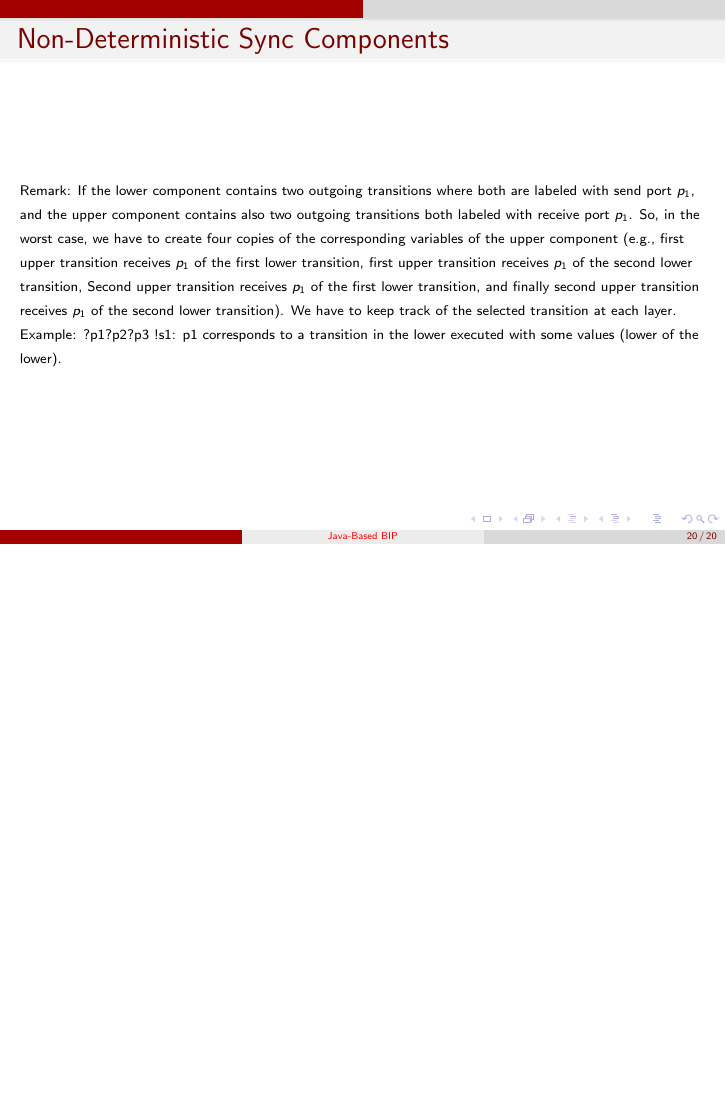
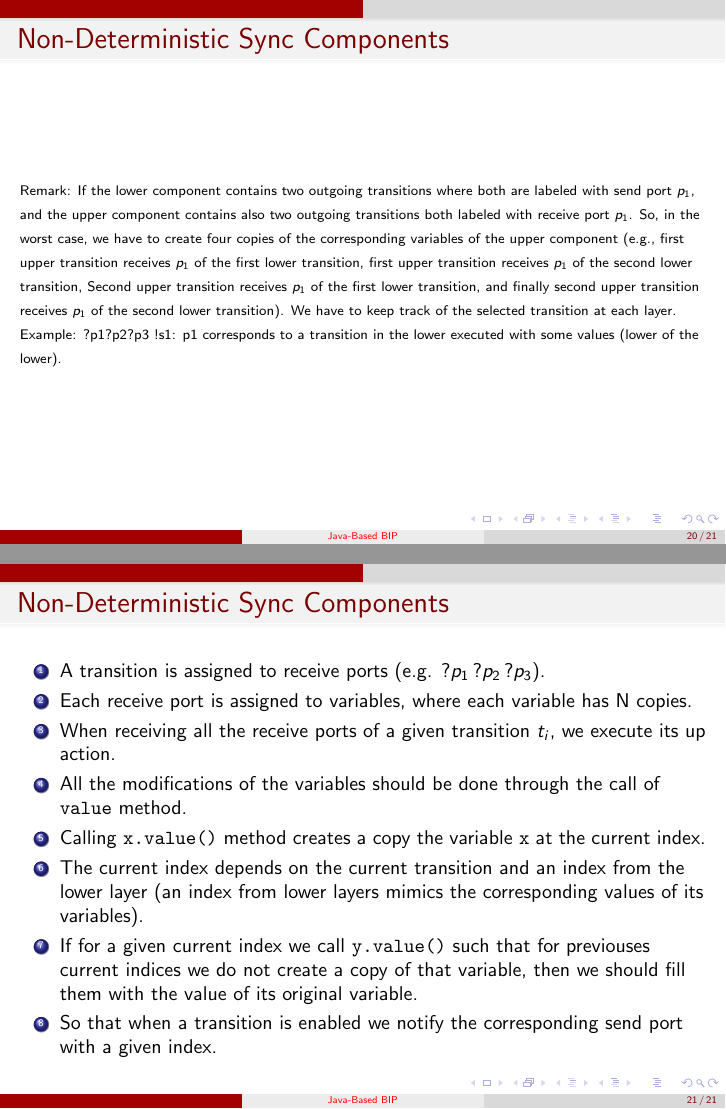
Before and after one commit to mohamadjaber/java-based-bip, LaTeX slides (slides/javaBIP/main.tex): page 20 of 20 before the commit and pages 20 and 21 of 21 after it, the two joined at a grey line, the shorter picture padded with empty space. Compiled offline with pdfLaTeX.

Commit message:
update presentation

```diff
--- a/slides/javaBIP/main.tex
+++ b/slides/javaBIP/main.tex
@@ -442,4 +442,20 @@ $$
  }
 \end{frame}
 
+\begin{frame}
+ \frametitle{Non-Deterministic Sync Components}
+ \begin{enumerate}
+ \item A transition is assigned to receive ports (e.g. $?p_1 \, ?p_2 \, ?p_3$).
+  \item Each receive port is assigned to variables, where each variable has N copies.
+  \item When receiving all the receive ports of a given transition $t_i$, we execute its up action.
+  \item All the modifications of the variables should be done through the call of \texttt{value} method.
+  \item Calling \texttt{x.value()} method creates a copy the variable \texttt{x} at the current index.
+  \item The current index depends on the current transition and an index from the lower layer (an index from lower layers mimics the corresponding values of its variables).
+  \item If for a given current index we call \texttt{y.value()} such that for previouses current indices we do not create a copy of that variable, then we should fill them with the value of its original variable.
+ \item So that when a transition is enabled we notify the corresponding send port with a given index.
+ \end{enumerate}
+
+\end{frame}
+
+
 \end{document}
```
Also changed, not shown: slides/javaBIP/Makefile, 1 other file.
